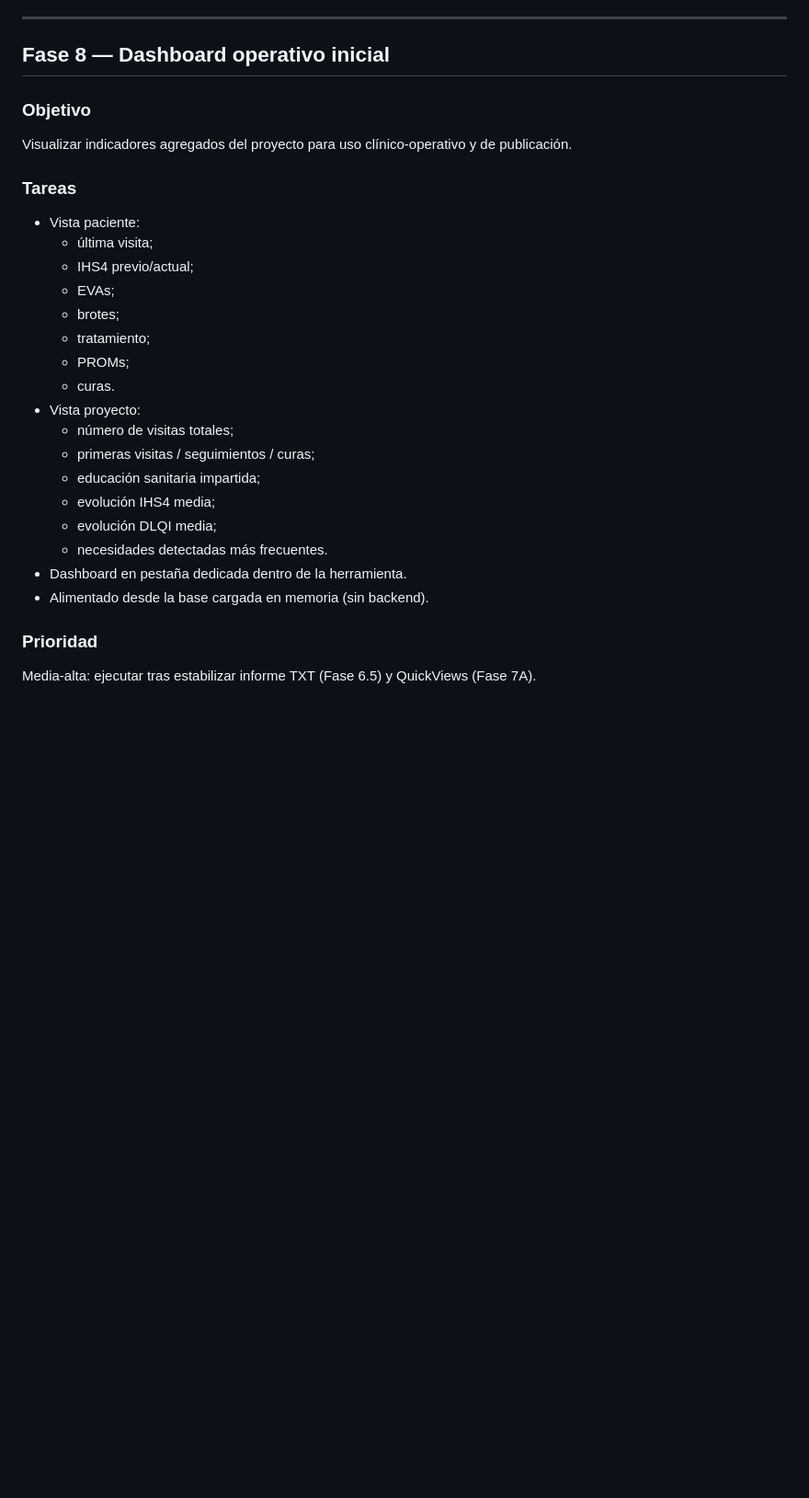
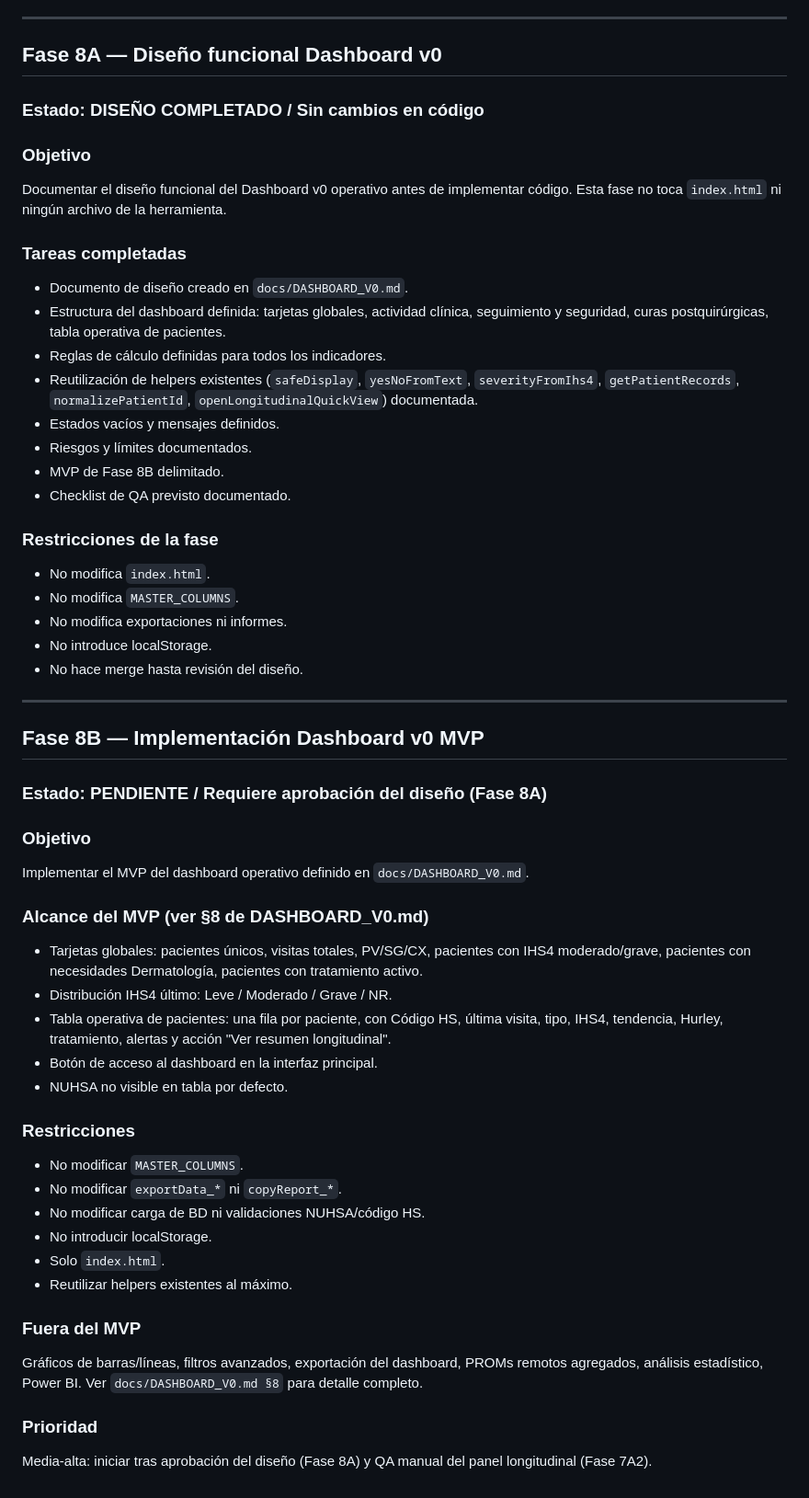
Before and after one commit to b32majus/Enfermeria_HS_HUVRocio, a Markdown page: docs/PLAN.md, the part around the change. Shown at 92% size. Rendered like a GitHub page; blank space fills up the shorter version.

```diff
--- a/docs/PLAN.md
+++ b/docs/PLAN.md
@@ -489,29 +489,63 @@ Proporcionar vistas rápidas de indicadores clave durante la consulta, sin neces
 
 ---
 
-## Fase 8 — Dashboard operativo inicial
+## Fase 8A — Diseño funcional Dashboard v0
+
+### Estado: DISEÑO COMPLETADO / Sin cambios en código
 
 ### Objetivo
-Visualizar indicadores agregados del proyecto para uso clínico-operativo y de publicación.
+Documentar el diseño funcional del Dashboard v0 operativo antes de implementar código.
+Esta fase no toca `index.html` ni ningún archivo de la herramienta.
 
-### Tareas
-- Vista paciente:
-  - última visita;
-  - IHS4 previo/actual;
-  - EVAs;
-  - brotes;
-  - tratamiento;
-  - PROMs;
-  - curas.
-- Vista proyecto:
-  - número de visitas totales;
-  - primeras visitas / seguimientos / curas;
-  - educación sanitaria impartida;
-  - evolución IHS4 media;
-  - evolución DLQI media;
-  - necesidades detectadas más frecuentes.
-- Dashboard en pestaña dedicada dentro de la herramienta.
-- Alimentado desde la base cargada en memoria (sin backend).
+### Tareas completadas
+- Documento de diseño creado en `docs/DASHBOARD_V0.md`.
+- Estructura del dashboard definida: tarjetas globales, actividad clínica, seguimiento y seguridad,
+  curas postquirúrgicas, tabla operativa de pacientes.
+- Reglas de cálculo definidas para todos los indicadores.
+- Reutilización de helpers existentes (`safeDisplay`, `yesNoFromText`, `severityFromIhs4`,
+  `getPatientRecords`, `normalizePatientId`, `openLongitudinalQuickView`) documentada.
+- Estados vacíos y mensajes definidos.
+- Riesgos y límites documentados.
+- MVP de Fase 8B delimitado.
+- Checklist de QA previsto documentado.
+
+### Restricciones de la fase
+- No modifica `index.html`.
+- No modifica `MASTER_COLUMNS`.
+- No modifica exportaciones ni informes.
+- No introduce localStorage.
+- No hace merge hasta revisión del diseño.
+
+---
+
+## Fase 8B — Implementación Dashboard v0 MVP
+
+### Estado: PENDIENTE / Requiere aprobación del diseño (Fase 8A)
+
+### Objetivo
+Implementar el MVP del dashboard operativo definido en `docs/DASHBOARD_V0.md`.
+
+### Alcance del MVP (ver §8 de DASHBOARD_V0.md)
+- Tarjetas globales: pacientes únicos, visitas totales, PV/SG/CX, pacientes con IHS4 moderado/grave,
+  pacientes con necesidades Dermatología, pacientes con tratamiento activo.
+- Distribución IHS4 último: Leve / Moderado / Grave / NR.
+- Tabla operativa de pacientes: una fila por paciente, con Código HS, última visita, tipo, IHS4,
+  tendencia, Hurley, tratamiento, alertas y acción "Ver resumen longitudinal".
+- Botón de acceso al dashboard en la interfaz principal.
+- NUHSA no visible en tabla por defecto.
+
+### Restricciones
+- No modificar `MASTER_COLUMNS`.
+- No modificar `exportData_*` ni `copyReport_*`.
+- No modificar carga de BD ni validaciones NUHSA/código HS.
+- No introducir localStorage.
+- Solo `index.html`.
+- Reutilizar helpers existentes al máximo.
+
+### Fuera del MVP
+Gráficos de barras/líneas, filtros avanzados, exportación del dashboard, PROMs remotos agregados,
+análisis estadístico, Power BI. Ver `docs/DASHBOARD_V0.md §8` para detalle completo.
 
 ### Prioridad
-Media-alta: ejecutar tras estabilizar informe TXT (Fase 6.5) y QuickViews (Fase 7A).
+Media-alta: iniciar tras aprobación del diseño (Fase 8A) y QA manual del panel longitudinal
+(Fase 7A2).
```
Also changed, not shown: docs/DASHBOARD_V0.md (added, +273 -0 lines).
